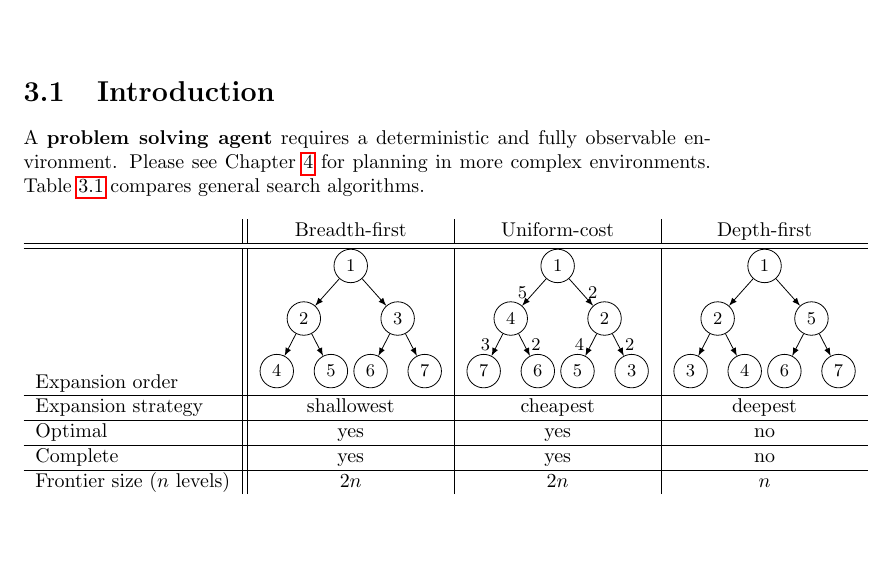
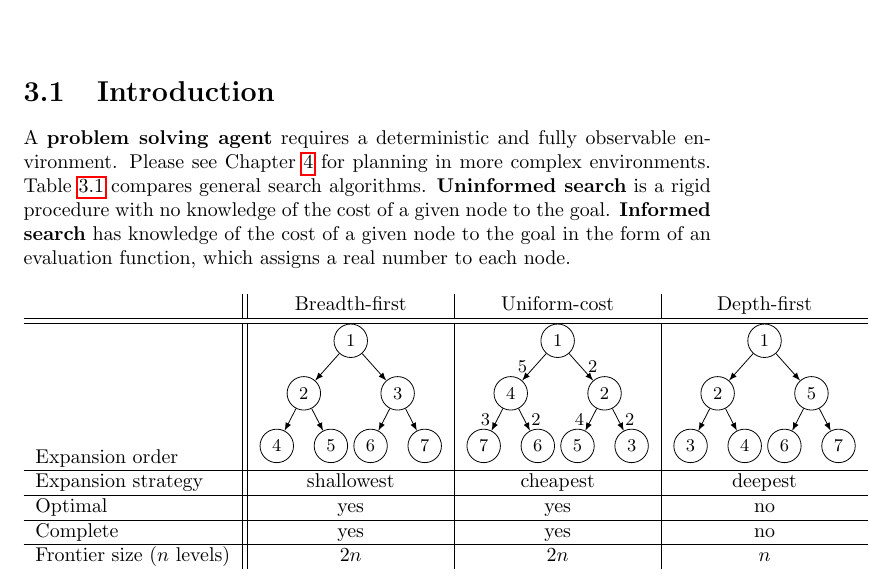
Before and after one commit to karimif/ai_notes, a LaTeX thesis (notes.tex): part of page 16 of 74, cut so that both start at the same text, the shorter picture padded with empty space. Compiled offline with pdfLaTeX.

Commit message:
New terms "uninformed" and "informed" search

```diff
--- a/notes.tex
+++ b/notes.tex
@@ -606,6 +606,8 @@ The variance estimation can be derived:
 \chapter{Problem Solving}
 \section{Introduction}
 A {\bf problem solving agent} requires a deterministic and fully observable environment. Please see Chapter~\ref{ref:chapterplanning} for planning in more complex environments. Table~\ref{ref:search} compares general search algorithms.
+{\bf Uninformed search} is a rigid procedure with no knowledge of the cost of a given node to the goal.
+{\bf Informed search} has knowledge of the cost of a given node to the goal in the form of an evaluation function, which assigns a real number to each node.
 
 \begin{table}[h!]
 \begin{center}
```
